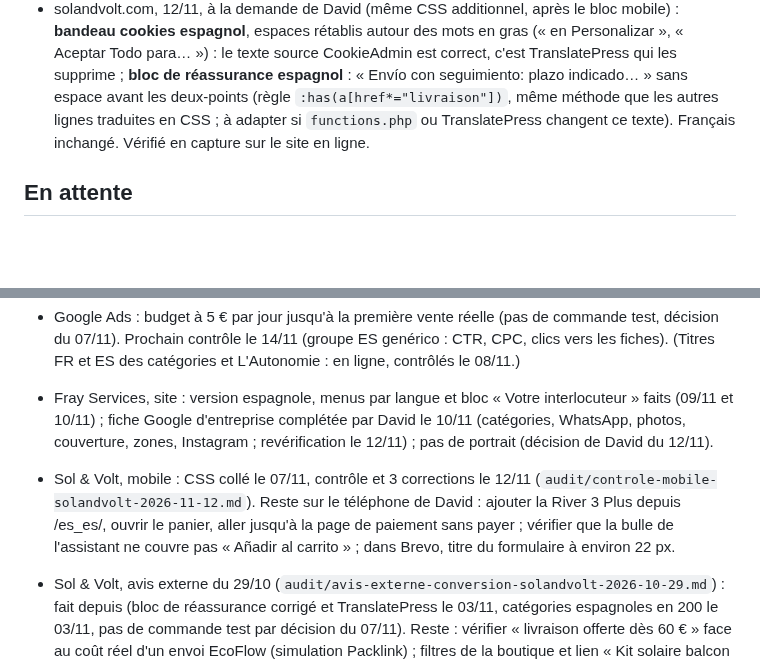
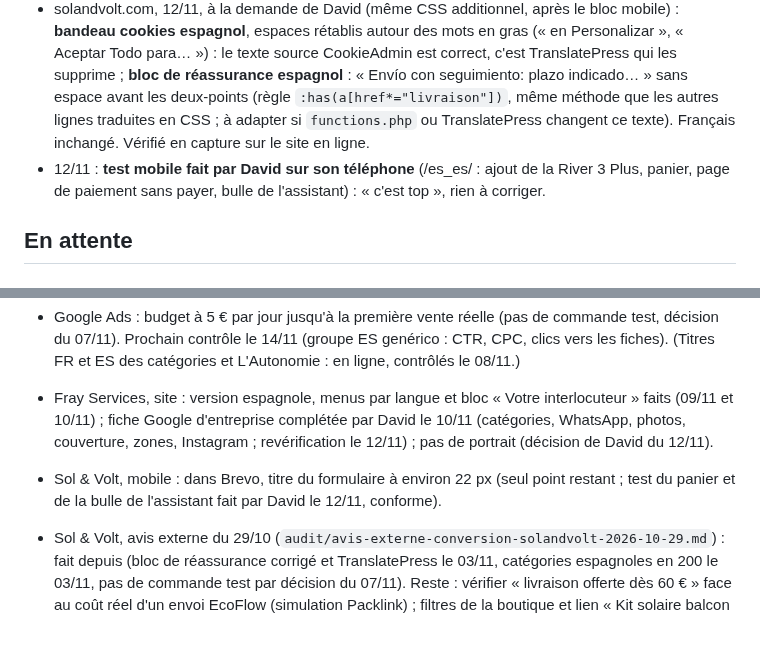
Before and after one commit to davidfray/assistant-fray, a Markdown page: CLAUDE.md, 2 parts joined by grey strips. Rendered like a GitHub page; blank space fills up the shorter version.

Commit message:
Mémoire : test mobile validé par David le 12/11
Co-Authored-By: Claude Opus 5.5 <noreply@anthropic.com>
Claude-Session: https://claude.ai/code/session_01Gfv3RpZpFUt2Uy8SEbycQj

```diff
--- a/CLAUDE.md
+++ b/CLAUDE.md
@@ -225,6 +225,7 @@ Règles Sol & Volt absolues : aucune mention CE, « gestionnaire de réseau loca
 
 - solandvolt.com, contrôle mobile à la demande de David (Playwright, Galaxy S9+ et iPhone SE à 320 px, iPhone 13 à 390 px, ES et FR, plus ordinateur) : **3 corrections en CSS additionnel** (connecteur WordPress.com, global styles 98), bloc `/* 12/11 : mobile, drapeau de langue… */` à `/* ===== fin correctif mobile 12/11 ===== */` : (1) **drapeau de langue dans l'en-tête sur mobile** (drapeau seul, 44 px, liste qui s'ouvre dessous) : il recouvrait « Rechazar Todo » du bandeau cookies et les boutons de l'accueil ; (2) bulle cookies réduite à 40 px, au-dessus de la barre d'achat sur les fiches ; (3) boutique et catégories : le tri passe sous le nombre de résultats (la page faisait 363 px de large sur un écran de 320 px). Vérifié en ligne sur les 4 tailles, passage ES/FR testé, ordinateur inchangé. Sauvegarde : `audit/sauvegardes-2026-11-12/css-additionnel-avant-correctif-mobile.css`. Détail : `audit/controle-mobile-solandvolt-2026-11-12.md`. **Attention test :** dans l'environnement « assistant-fray », l'accès administrateur s'ajoute aux appels de l'API du site, donc le panier testé par Playwright est celui de l'administrateur (vide) : tester le panier sur un vrai téléphone. Le sélecteur TranslatePress s'ouvre au survol (au toucher sur un vrai téléphone), pas au clic simulé.
 - solandvolt.com, 12/11, à la demande de David (même CSS additionnel, après le bloc mobile) : **bandeau cookies espagnol**, espaces rétablis autour des mots en gras (« en Personalizar », « Aceptar Todo para… ») : le texte source CookieAdmin est correct, c'est TranslatePress qui les supprime ; **bloc de réassurance espagnol** : « Envío con seguimiento: plazo indicado… » sans espace avant les deux-points (règle `:has(a[href*="livraison"])`, même méthode que les autres lignes traduites en CSS ; à adapter si `functions.php` ou TranslatePress changent ce texte). Français inchangé. Vérifié en capture sur le site en ligne.
+- 12/11 : **test mobile fait par David sur son téléphone** (/es_es/ : ajout de la River 3 Plus, panier, page de paiement sans payer, bulle de l'assistant) : « c'est top », rien à corriger.
 
 ## En attente
 
@@ -234,7 +235,7 @@ Règles Sol & Volt absolues : aucune mention CE, « gestionnaire de réseau loca
 - Sol & Volt, panneaux rigides (07/11) : emails envoyés à Innov8 et Enverd, **sans réponse au 10/11 ; 2 relances en espagnol en brouillon dans Gmail, à relire et envoyer par David** (échéance demandée : 14/11) ; simuler une paire de panneaux sur Packlink (`audit/sourcing-panneaux-rigides-2026-11-07.md`).
 - Google Ads : budget à 5 € par jour jusqu'à la première vente réelle (pas de commande test, décision du 07/11). Prochain contrôle le 14/11 (groupe ES genérico : CTR, CPC, clics vers les fiches). (Titres FR et ES des catégories et L'Autonomie : en ligne, contrôlés le 08/11.)
 - Fray Services, site : version espagnole, menus par langue et bloc « Votre interlocuteur » faits (09/11 et 10/11) ; fiche Google d'entreprise complétée par David le 10/11 (catégories, WhatsApp, photos, couverture, zones, Instagram ; revérification le 12/11) ; pas de portrait (décision de David du 12/11).
-- Sol & Volt, mobile : CSS collé le 07/11, contrôle et 3 corrections le 12/11 (`audit/controle-mobile-solandvolt-2026-11-12.md`). Reste sur le téléphone de David : ajouter la River 3 Plus depuis /es_es/, ouvrir le panier, aller jusqu'à la page de paiement sans payer ; vérifier que la bulle de l'assistant ne couvre pas « Añadir al carrito » ; dans Brevo, titre du formulaire à environ 22 px.
+- Sol & Volt, mobile : dans Brevo, titre du formulaire à environ 22 px (seul point restant ; test du panier et de la bulle de l'assistant fait par David le 12/11, conforme).
 - Sol & Volt, avis externe du 29/10 (`audit/avis-externe-conversion-solandvolt-2026-10-29.md`) : fait depuis (bloc de réassurance corrigé et TranslatePress le 03/11, catégories espagnoles en 200 le 03/11, pas de commande test par décision du 07/11). Reste : vérifier « livraison offerte dès 60 € » face au coût réel d'un envoi EcoFlow (simulation Packlink) ; filtres de la boutique et lien « Kit solaire balcon » en séance Cowork. N'utiliser que `/es_es/` (`/es_ES/` répond 404).
 - Sol & Volt : publier ?p=94, ?p=87, ?p=88 (vérifier prix, stock, expédition ; corriger le titre « Autonomie 48H » de ?p=87), puis feu vert pour mettre à jour ?p=483 (vérifier le prix AC70P 539,90 €).
 - Sol & Volt : prix TTC et délais (kit Tornasol, kit 300 Wh), délais réels pour la date limite avant Noël, vraies photos, URL espagnoles TranslatePress, relecture de la question écrite n° 6574 (Assemblée nationale).
```
